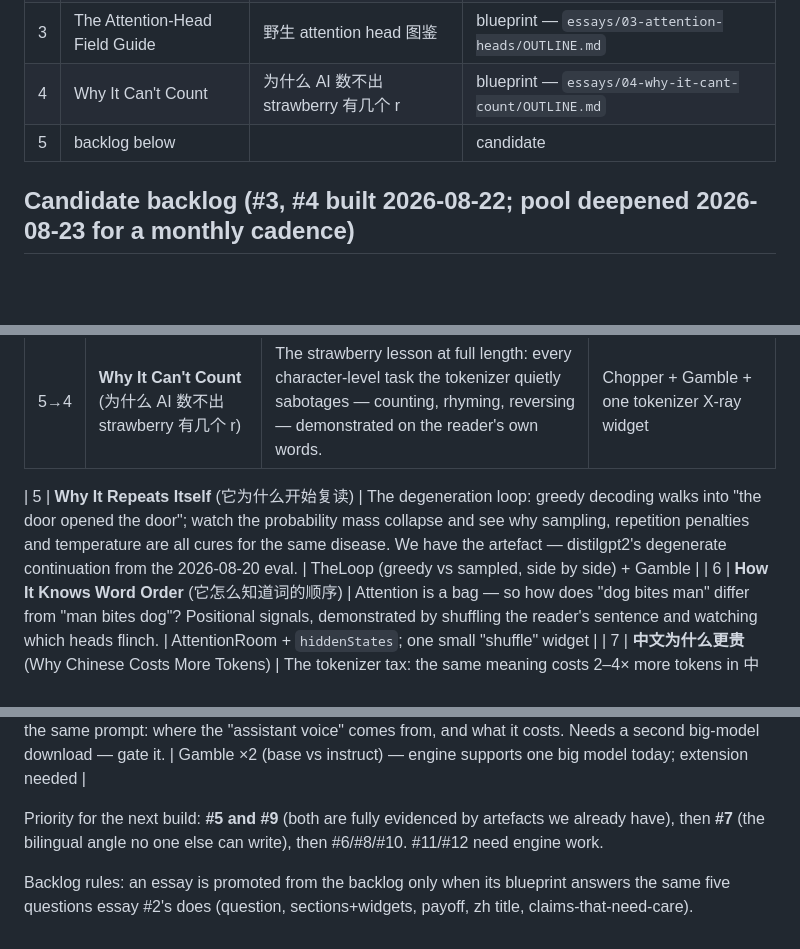
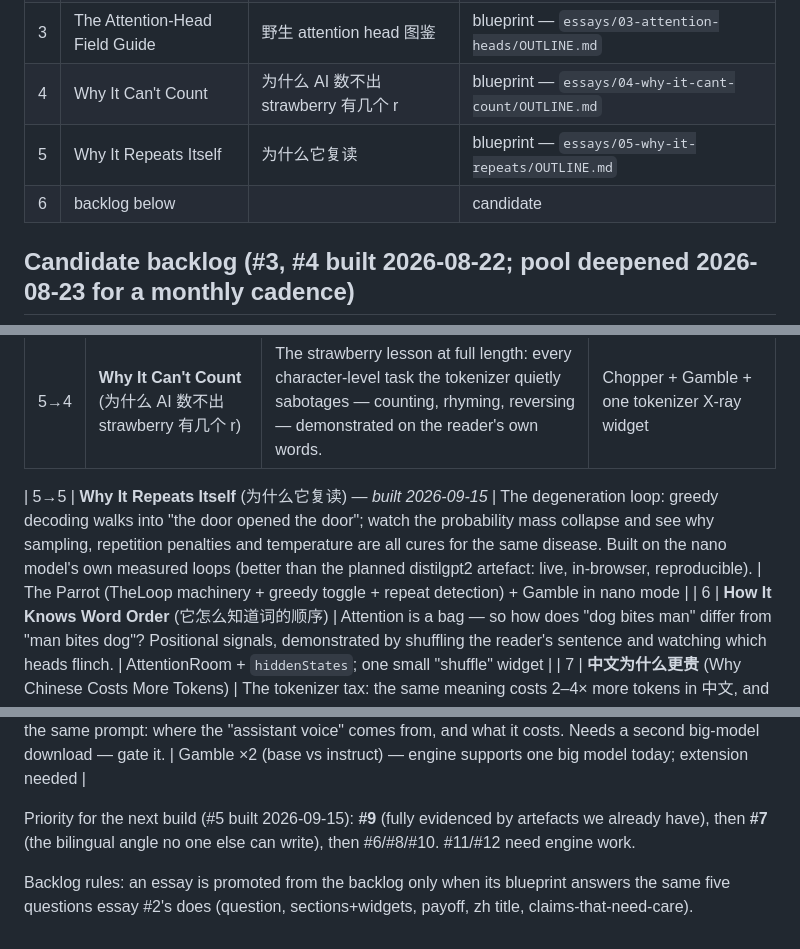
Before and after one commit to toolbooth/llm-explainer, a Markdown page: SERIES.md, 3 parts joined by grey strips. Drawn GitHub-style; blank space fills up the shorter version.

```diff
--- a/SERIES.md
+++ b/SERIES.md
@@ -48,7 +48,8 @@ that format into a cadence.*
 | 2 | Why It Lies | 它为什么说谎 | blueprint — `essays/02-why-it-lies/OUTLINE.md` |
 | 3 | The Attention-Head Field Guide | 野生 attention head 图鉴 | blueprint — `essays/03-attention-heads/OUTLINE.md` |
 | 4 | Why It Can't Count | 为什么 AI 数不出 strawberry 有几个 r | blueprint — `essays/04-why-it-cant-count/OUTLINE.md` |
-| 5 | backlog below | | candidate |
+| 5 | Why It Repeats Itself | 为什么它复读 | blueprint — `essays/05-why-it-repeats/OUTLINE.md` |
+| 6 | backlog below | | candidate |
 
 ## Candidate backlog (#3, #4 built 2026-08-22; pool deepened 2026-08-23 for a monthly cadence)
 
@@ -58,7 +59,7 @@ that format into a cadence.*
 | 4 | **The Temperature Knob** (温度旋钮) | One slider, no thinking: what temperature actually multiplies, why T=0 is still not truth, and where "creativity" really comes from. | Gamble + TheLoop presets |
 | 5→4 | **Why It Can't Count** (为什么 AI 数不出 strawberry 有几个 r) | The strawberry lesson at full length: every character-level task the tokenizer quietly sabotages — counting, rhyming, reversing — demonstrated on the reader's own words. | Chopper + Gamble + one tokenizer X-ray widget |
 
-| 5 | **Why It Repeats Itself** (它为什么开始复读) | The degeneration loop: greedy decoding walks into "the door opened the door"; watch the probability mass collapse and see why sampling, repetition penalties and temperature are all cures for the same disease. We have the artefact — distilgpt2's degenerate continuation from the 2026-08-20 eval. | TheLoop (greedy vs sampled, side by side) + Gamble |
+| 5→5 | **Why It Repeats Itself** (为什么它复读) — *built 2026-09-15* | The degeneration loop: greedy decoding walks into "the door opened the door"; watch the probability mass collapse and see why sampling, repetition penalties and temperature are all cures for the same disease. Built on the nano model's own measured loops (better than the planned distilgpt2 artefact: live, in-browser, reproducible). | The Parrot (TheLoop machinery + greedy toggle + repeat detection) + Gamble in nano mode |
 | 6 | **How It Knows Word Order** (它怎么知道词的顺序) | Attention is a bag — so how does "dog bites man" differ from "man bites dog"? Positional signals, demonstrated by shuffling the reader's sentence and watching which heads flinch. | AttentionRoom + `hiddenStates`; one small "shuffle" widget |
 | 7 | **中文为什么更贵** (Why Chinese Costs More Tokens) | The tokenizer tax: the same meaning costs 2–4× more tokens in 中文, and what that does to context windows, pricing and "fluency". The series' only essay whose zh edition is the primary and the EN the companion. | Chopper + Tokenizer X-ray on bilingual pairs |
 | 8 | **King − Man + Woman** (向量算术) | Embedding arithmetic on the real 7.5 MB table: what works, what only works in the demos, and why "meaning is a place" has an exchange rate. | WordMap + `nearestNeighbors`; vector-arithmetic probe |
@@ -67,7 +68,9 @@ that format into a cadence.*
 | 11 | **The Context Window Is a Table, Not a Memory** (上下文窗口不是记忆) | Why it "forgets" the start of a long chat: attention over a fixed table, what falls off the edge, and why summaries work. | AttentionRoom with long inputs; a window-edge widget |
 | 12 | **Why It Sounds Like an Assistant** (它为什么说话像客服) | Base model vs instruct-tuned model on the same prompt: where the "assistant voice" comes from, and what it costs. Needs a second big-model download — gate it. | Gamble ×2 (base vs instruct) — engine supports one big model today; extension needed |
 
-Priority for the next build: **#5 and #9** (both are fully evidenced by artefacts we already have), then **#7** (the bilingual angle no one else can write), then #6/#8/#10. #11/#12 need engine work.
+Priority for the next build (#5 built 2026-09-15): **#9** (fully evidenced by
+artefacts we already have), then **#7** (the bilingual angle no one else can
+write), then #6/#8/#10. #11/#12 need engine work.
 
 Backlog rules: an essay is promoted from the backlog only when its blueprint
 answers the same five questions essay #2's does (question, sections+widgets,
```
Also changed, not shown: essays/05-why-it-repeats/OUTLINE.md (added, +113 -0 lines).
